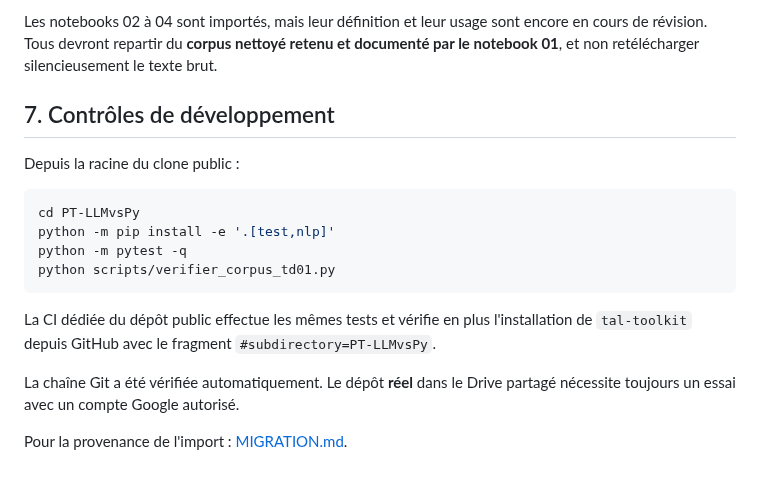
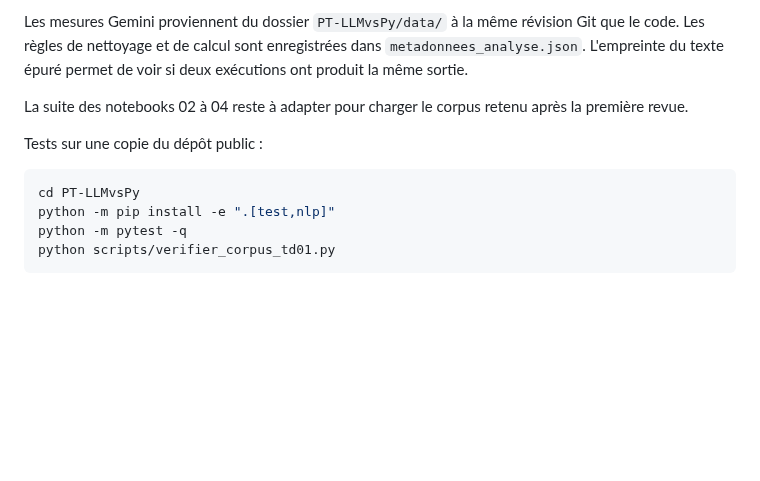
Before and after one commit to dreymond732/tal-notebook-evaluator, a Markdown page: PT-LLMvsPy/docs/deploiement_colab_drive_td01.md, the part around one of its changes. GitHub-like rendering; blank space fills up the shorter version.

Commit message:
docs(PT): décrire le nouveau dossier Colab et le dépôt via Drive monté sans validation forcée

````diff
--- a/PT-LLMvsPy/docs/deploiement_colab_drive_td01.md
+++ b/PT-LLMvsPy/docs/deploiement_colab_drive_td01.md
@@ -89,25 +59,13 @@ Drive sont indépendants des droits GitHub.
 
-Les notebooks 02 à 04 sont importés, mais leur définition et leur usage sont
-encore en cours de révision. Tous devront repartir du **corpus nettoyé retenu
-et documenté par le notebook 01**, et non retélécharger silencieusement le
-texte brut.
+Les mesures Gemini proviennent du dossier `PT-LLMvsPy/data/` à la même révision Git que le code. Les règles de nettoyage et de calcul sont enregistrées dans `metadonnees_analyse.json`. L'empreinte du texte épuré permet de voir si deux exécutions ont produit la même sortie.
 
-## 7. Contrôles de développement
+La suite des notebooks 02 à 04 reste à adapter pour charger le corpus retenu après la première revue.
 
-Depuis la racine du clone public :
+Tests sur une copie du dépôt public :
 
 ```bash
 cd PT-LLMvsPy
-python -m pip install -e '.[test,nlp]'
+python -m pip install -e ".[test,nlp]"
 python -m pytest -q
 python scripts/verifier_corpus_td01.py
 ```
-
-La CI dédiée du dépôt public effectue les mêmes tests et vérifie en plus
-l'installation de `tal-toolkit` depuis GitHub avec le fragment
-`#subdirectory=PT-LLMvsPy`.
-
-La chaîne Git a été vérifiée automatiquement. Le dépôt **réel** dans le
-Drive partagé nécessite toujours un essai avec un compte Google autorisé.
-
-Pour la provenance de l'import : [MIGRATION.md](../MIGRATION.md).
````
Also changed, not shown: other parts of PT-LLMvsPy/docs/deploiement_colab_drive_td01.md (+37 -67 lines).
